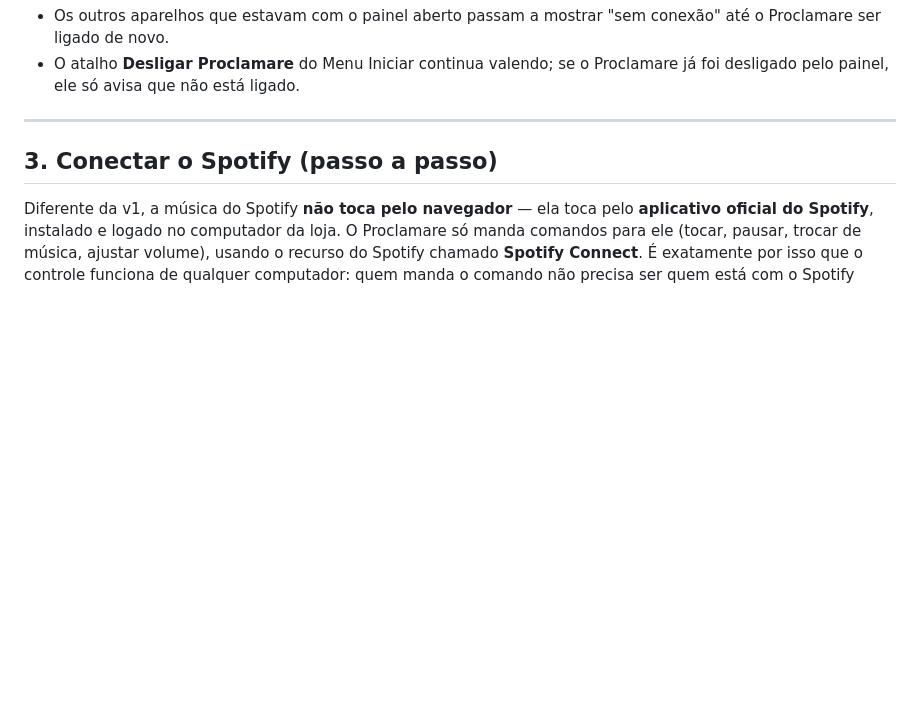
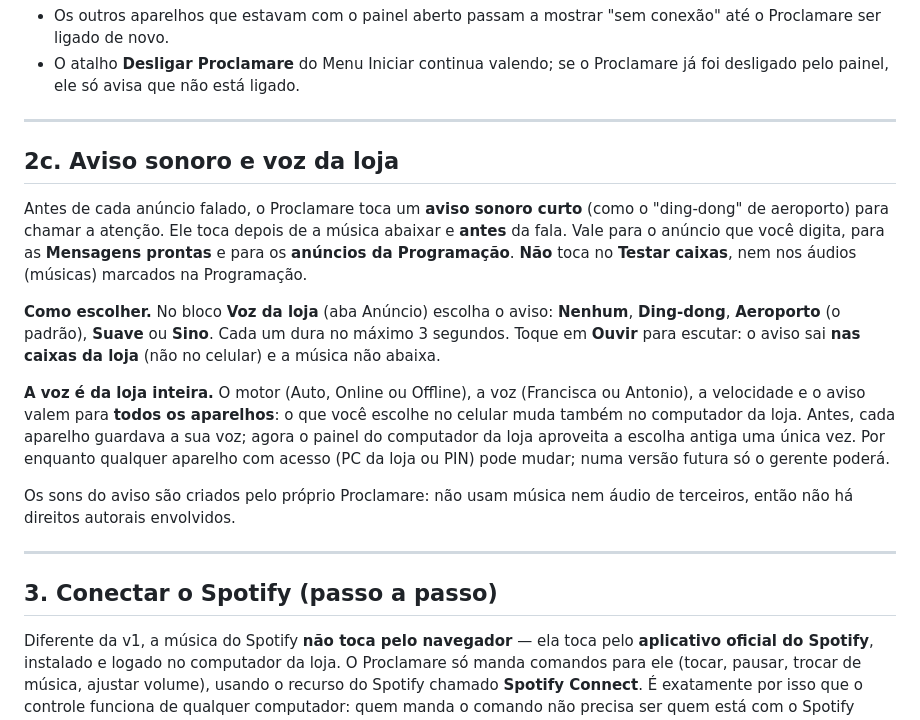
Before and after one commit to arturgabriels779-alt/proclamare, a Markdown page: docs/GUIA.md, the part around the change. Drawn GitHub-style; blank space fills up the shorter version.

Commit message:
Docs: aviso sonoro e voz da loja (v2.8 A5)
Co-Authored-By: Claude Opus 5.5 <noreply@anthropic.com>

```diff
--- a/docs/GUIA.md
+++ b/docs/GUIA.md
@@ -449,6 +449,27 @@ Detalhes que valem saber:
   conexão" até o Proclamare ser ligado de novo.
 - O atalho **Desligar Proclamare** do Menu Iniciar continua valendo; se o
   Proclamare já foi desligado pelo painel, ele só avisa que não está ligado.
+
+---
+
+## 2c. Aviso sonoro e voz da loja
+
+Antes de cada anúncio falado, o Proclamare toca um **aviso sonoro curto** (como o "ding-dong" de aeroporto) para
+chamar a atenção. Ele toca depois de a música abaixar e **antes** da fala. Vale para o anúncio que você digita, para
+as **Mensagens prontas** e para os **anúncios da Programação**. **Não** toca no **Testar caixas**, nem nos áudios
+(músicas) marcados na Programação.
+
+**Como escolher.** No bloco **Voz da loja** (aba Anúncio) escolha o aviso: **Nenhum**, **Ding-dong**,
+**Aeroporto** (o padrão), **Suave** ou **Sino**. Cada um dura no máximo 3 segundos. Toque em **Ouvir** para escutar:
+o aviso sai **nas caixas da loja** (não no celular) e a música não abaixa.
+
+**A voz é da loja inteira.** O motor (Auto, Online ou Offline), a voz (Francisca ou Antonio), a velocidade e o aviso
+valem para **todos os aparelhos**: o que você escolhe no celular muda também no computador da loja. Antes, cada
+aparelho guardava a sua voz; agora o painel do computador da loja aproveita a escolha antiga uma única vez.
+Por enquanto qualquer aparelho com acesso (PC da loja ou PIN) pode mudar; numa versão futura só o gerente poderá.
+
+Os sons do aviso são criados pelo próprio Proclamare: não usam música nem áudio de terceiros, então não há
+direitos autorais envolvidos.
 
 ---
 
```
